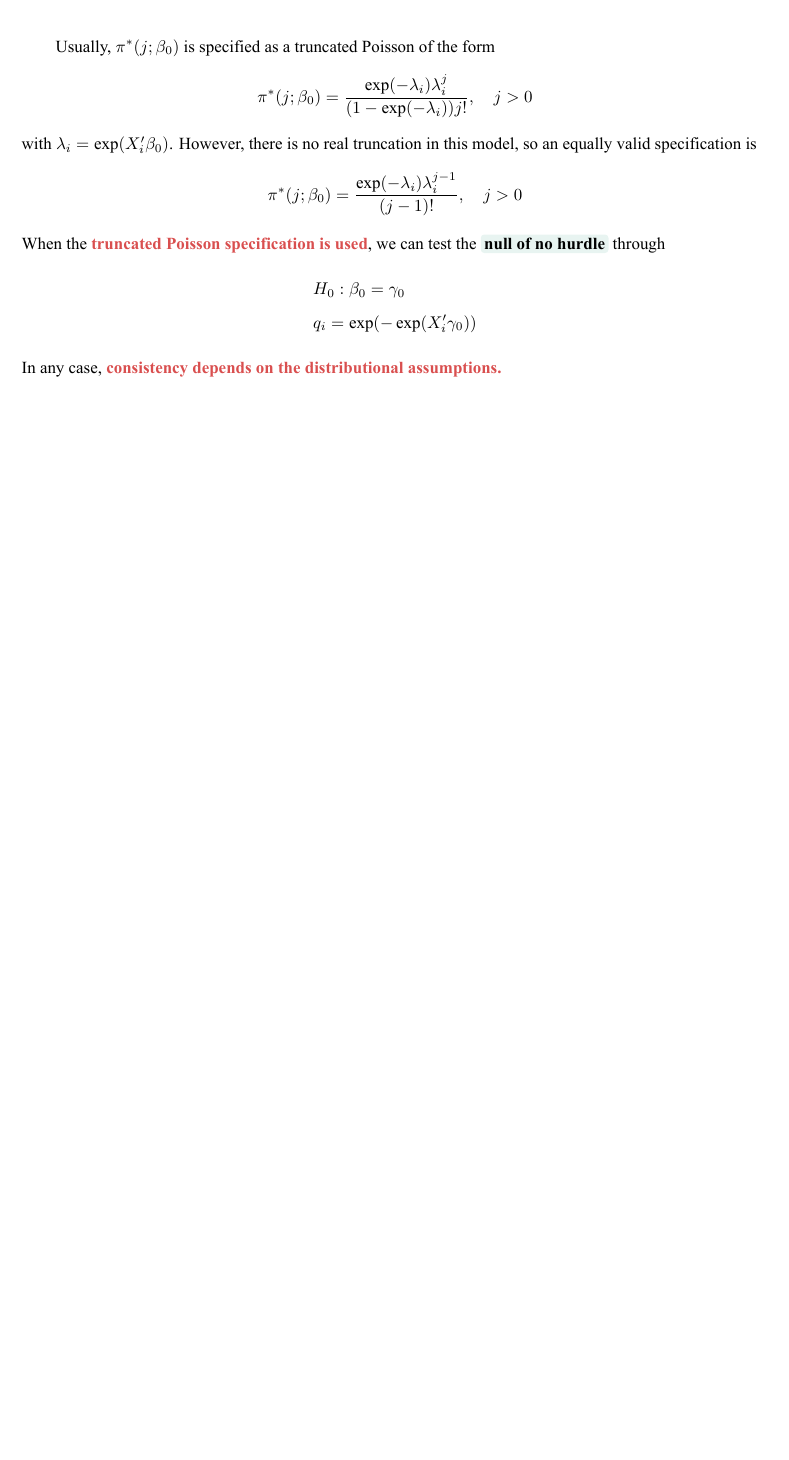
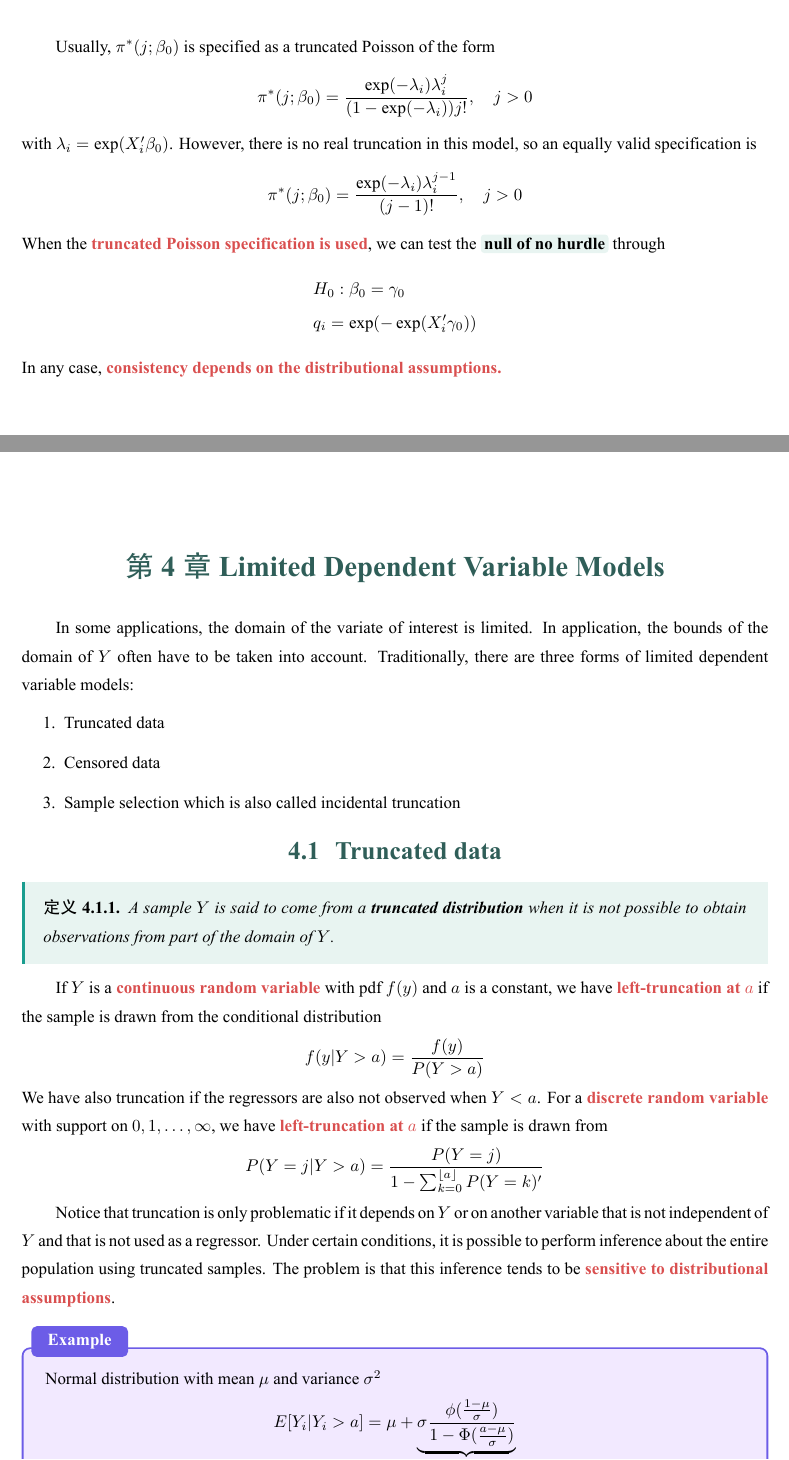
Before and after one commit to ACQian/ISEG_Advanced_Econometrics, a LaTeX document (Notes/Econometrics_Notes.tex, which reads Notes/4.tex): part of page 20 of 20 before the commit and two parts of pages 20 and 21 of 23 after it, the two joined at a grey line, cut so that both start at the same text, the shorter picture padded with empty space. The pictures show the PDF file Notes/Econometrics_Notes.pdf that the author committed with the source.

Commit message:
Updated Chp.4 notes

```diff
--- /dev/null
+++ b/Notes/4.tex
@@ -0,0 +1,45 @@
+\setchapter{4}{Limited Dependent Variable Models}
+\ChapterHeading
+
+In some applications, the domain of the variate of interest is limited.
+In application, the bounds of the domain of $Y$ often have to be taken into account.
+Traditionally, there are three forms of limited dependent variable models:
+\begin{enumerate}
+    \item Truncated data
+    \item Censored data
+    \item Sample selection which is also called incidental truncation
+\end{enumerate}
+
+\section{Truncated data}
+
+\begin{definition}
+    A sample $Y$ is said to come from a \textbf{truncated distribution} when it is not possible to obtain observations from part of the domain of $Y$.
+\end{definition}
+
+If $Y$ is a \Emph{continuous random variable} with pdf $f(y)$ and $a$ is a constant, we have \Emph{left-truncation at $a$} if the sample is drawn from the conditional distribution
+\begin{equation*}
+    f(y|Y>a) = \frac{f(y)}{P(Y>a)}
+\end{equation*}
+We have also truncation if the regressors are also not observed when $Y<a$.
+For a \Emph{discrete random variable} with support on $0,1,\ldots,\infty$, we have \Emph{left-truncation at $a$} if the sample is drawn from
+\begin{equation*}
+    P(Y=j|Y>a) = \frac{P(Y=j)}{1-\sum_{k=0}^{\lfloor a \rfloor}P(Y=k)'}
+\end{equation*}
+
+Notice that truncation is only problematic if it depends on $Y$ or on another variable that is not independent of $Y$ and that is not used as a regressor.
+Under certain conditions, it is possible to perform inference about the entire population using truncated samples.
+The problem is that this inference tends to be \Emph{sensitive to distributional assumptions}.
+
+\begin{Example}
+    Normal distribution with mean $\mu$ and variance $\sigma^2$
+    \begin{equation*}
+        E[Y_i|Y_i>a] = \mu + \underbrace{\sigma\frac{\phi(\frac{1-\mu}{\sigma})}{1-\Phi(\frac{a-\mu}{\sigma})}}_{\text{extra term}}
+    \end{equation*}
+    If you try to make inference on $\mu$, it would be biased because of this extra term.\\
+
+    For the case of count data with $E[Y_i|X_i] = \exp(X'_i\beta_0)$
+    \begin{equation*}
+        E[Y_i|X_i,Y_i>a] = \frac{\exp(X'_i\beta_0)}{1 - \underbrace{\sum_{k=0}^{\lfloor a \rfloor}P(Y_i=k|X_i)}_{\text{notice here}}}
+    \end{equation*}
+    The result depends on the probability function of the data.
+\end{Example}
@@ -0,0 +60,40 @@
+\begin{equation*}
+    E[Y_i|X_i, Y_i>0] = X'_i\beta_0 + \sigma\frac{\phi(\frac{-X'_i\beta_0}{\sigma})}{1-\Phi(\frac{-X'_i\beta_0}{\sigma})}
+\end{equation*}
+\Info{Again with the extra term, the OLS assumption of $E[Y_i|X_i]=X_i'\beta_0$ is violated $\to$ use MLE.}
+The parameters of interest can be estimated from the likelihood function
+\begin{equation*}
+    L(\beta,\sigma) = \prod_{i=1}^{n}\frac{1}{\sigma}\frac{\phi(\frac{Y_i-X'_i\beta}{\sigma})}{1-\Phi(\frac{-X'_i\beta_0}{\sigma})}
+\end{equation*}
+
+\section{Censored data}
+
+Censoring is a problem of partial observability.
+For example, if $Y^*$ is a random variable and $a$ is a constant, we have \Emph{left-censoring at $a$} if we can only observe
+\begin{equation*}
+    Y = \max\{Y^*,a\} = \begin{cases}
+        a & \text{if }Y^* \leq a\\
+        Y^* & \text{if }Y^* > a
+    \end{cases}
+\end{equation*}
+We can also have \Emph{right truncation}, in this case, $Y = \min\{Y^*,a\}$.\\
+
+Focusing on left-censored data.
+If $Y^*$ is a \Emph{discrete random variable} with support on $0,1,\ldots,\infty$, the probability function of $Y$ is given by
+\begin{equation*}
+    P(Y=j) = \begin{cases}
+        0 & \text{if }j<a\\
+        P(Y^*\leq a) & \text{if }j=a\\
+        P(Y^* = j) & \text{if }j>a
+    \end{cases}
+\end{equation*}
+If $Y^*$ is a \Emph{continuous random variable} with pdf $f(y^*)$, then $Y$ has the \Emph{mixed distribution}
+\begin{equation*}
+    P(Y\leq k) = \begin{cases}
+        0 & \text{if }k<a\\
+        P(Y^*\leq k) & \text{if }k\geq a
+    \end{cases}
+\end{equation*}
+It is assumed that the \Emph{regressors are fully observed}, even for cases with censored $Y^*$.
+
+\subsection{Tobit model}
```
Also changed, not shown: Notes/Econometrics_Notes.tex (+2 -1 lines), Notes/Econometrics_Notes.pdf, Notes/4.tex (46 more changed lines), 1 other file.
